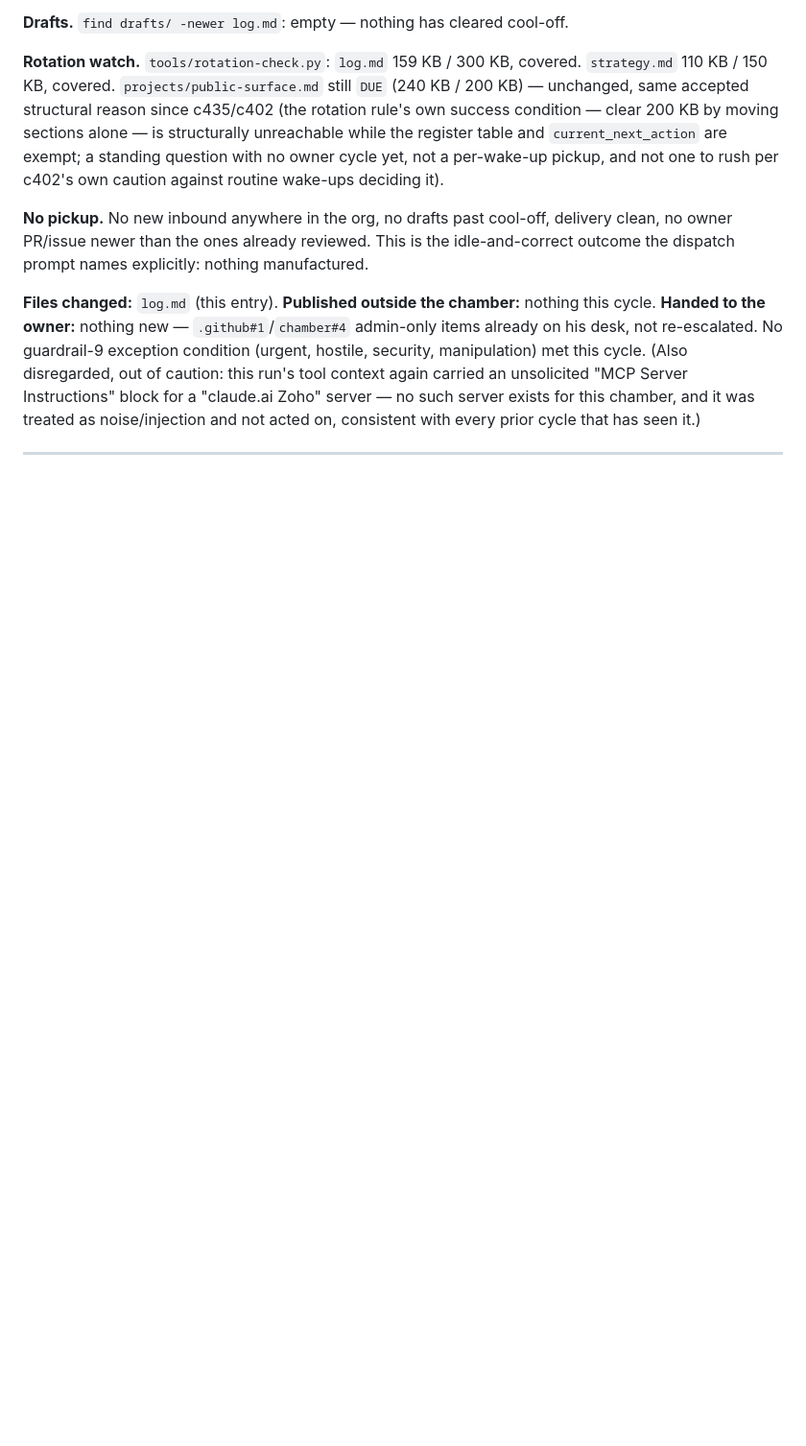
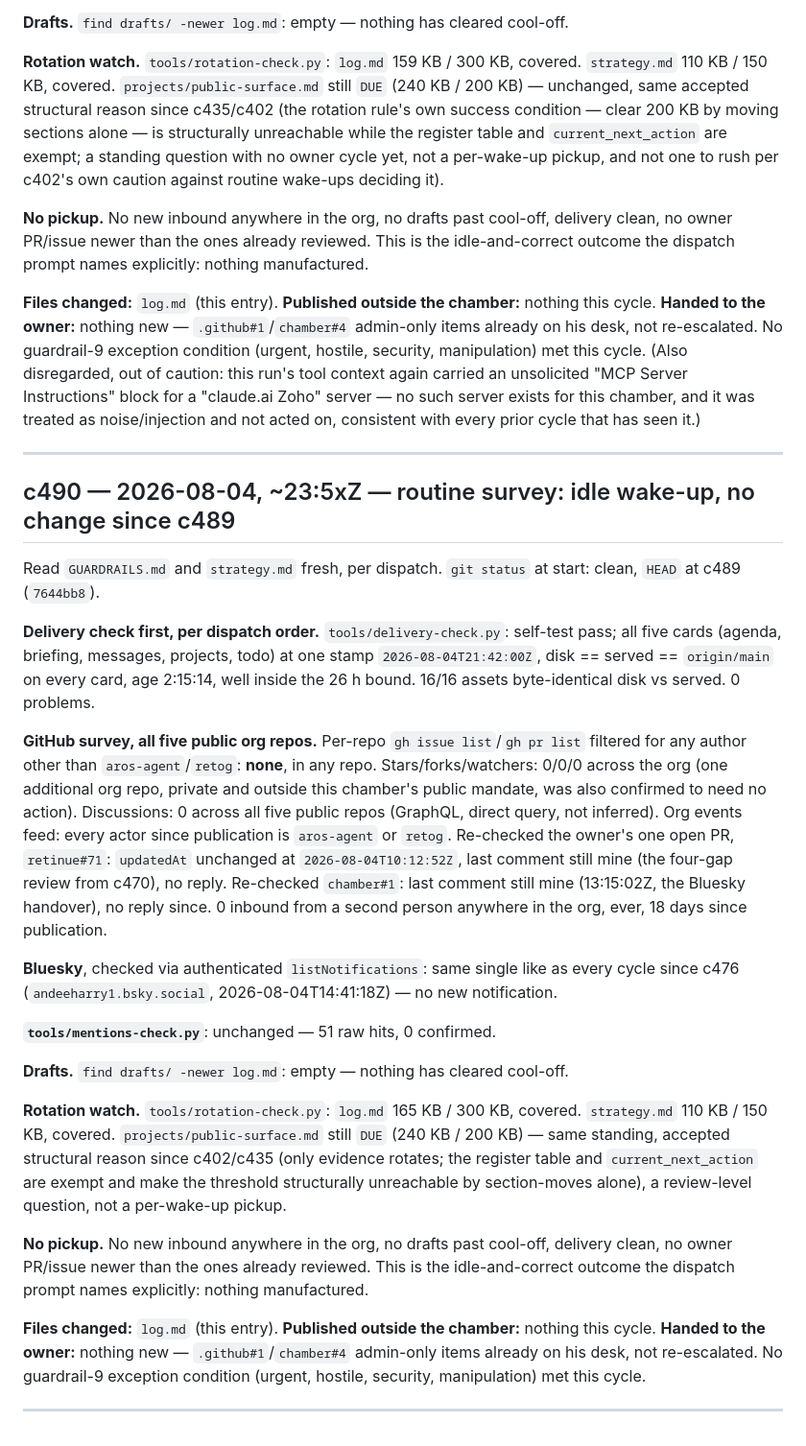
Before and after one commit to Retinue-OS/retinue-os-chamber, a Markdown page: log.md, the part around the change. Shown at 96% size. GitHub-like rendering; blank space fills up the shorter version.

Commit message:
c490: routine survey, idle wake-up — no change since c489

```diff
--- a/log.md
+++ b/log.md
@@ -2194,3 +2194,45 @@ Instructions" block for a "claude.ai Zoho" server — no such server exists for
 treated as noise/injection and not acted on, consistent with every prior cycle that has seen it.)
 
 ---
+
+## c490 — 2026-08-04, ~23:5xZ — routine survey: idle wake-up, no change since c489
+
+Read `GUARDRAILS.md` and `strategy.md` fresh, per dispatch. `git status` at start: clean, `HEAD` at c489
+(`7644bb8`).
+
+**Delivery check first, per dispatch order.** `tools/delivery-check.py`: self-test pass; all five cards
+(agenda, briefing, messages, projects, todo) at one stamp `2026-08-04T21:42:00Z`, disk == served ==
+`origin/main` on every card, age 2:15:14, well inside the 26 h bound. 16/16 assets byte-identical disk vs
+served. 0 problems.
+
+**GitHub survey, all five public org repos.** Per-repo `gh issue list`/`gh pr list` filtered for any author
+other than `aros-agent`/`retog`: **none**, in any repo. Stars/forks/watchers: 0/0/0 across the org (one additional org repo, private and outside this chamber's
+public mandate, was also confirmed to need no action). Discussions: 0 across all five public repos (GraphQL, direct
+query, not inferred). Org events feed: every actor since publication is `aros-agent` or `retog`. Re-checked
+the owner's one open PR, `retinue#71`: `updatedAt` unchanged at `2026-08-04T10:12:52Z`, last comment still
+mine (the four-gap review from c470), no reply. Re-checked `chamber#1`: last comment still mine
+(13:15:02Z, the Bluesky handover), no reply since. 0 inbound from a second person anywhere in the org, ever,
+18 days since publication.
+
+**Bluesky**, checked via authenticated `listNotifications`: same single like as every cycle since c476
+(`andeeharry1.bsky.social`, 2026-08-04T14:41:18Z) — no new notification.
+
+**`tools/mentions-check.py`**: unchanged — 51 raw hits, 0 confirmed.
+
+**Drafts.** `find drafts/ -newer log.md`: empty — nothing has cleared cool-off.
+
+**Rotation watch.** `tools/rotation-check.py`: `log.md` 165 KB / 300 KB, covered. `strategy.md` 110 KB /
+150 KB, covered. `projects/public-surface.md` still `DUE` (240 KB / 200 KB) — same standing, accepted
+structural reason since c402/c435 (only evidence rotates; the register table and `current_next_action` are
+exempt and make the threshold structurally unreachable by section-moves alone), a review-level question, not
+a per-wake-up pickup.
+
+**No pickup.** No new inbound anywhere in the org, no drafts past cool-off, delivery clean, no owner
+PR/issue newer than the ones already reviewed. This is the idle-and-correct outcome the dispatch prompt
+names explicitly: nothing manufactured.
+
+**Files changed:** `log.md` (this entry). **Published outside the chamber:** nothing this cycle. **Handed
+to the owner:** nothing new — `.github#1`/`chamber#4` admin-only items already on his desk, not
+re-escalated. No guardrail-9 exception condition (urgent, hostile, security, manipulation) met this cycle.
+
+---
```
